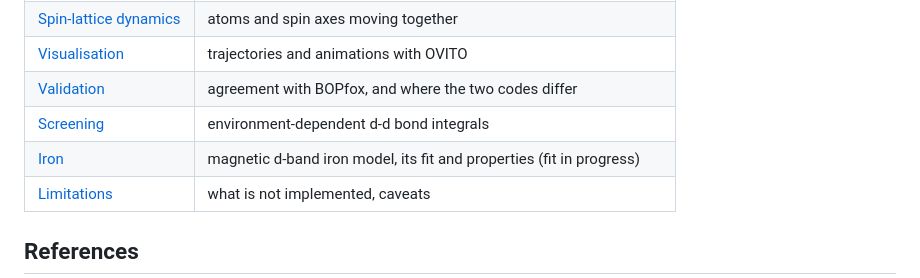
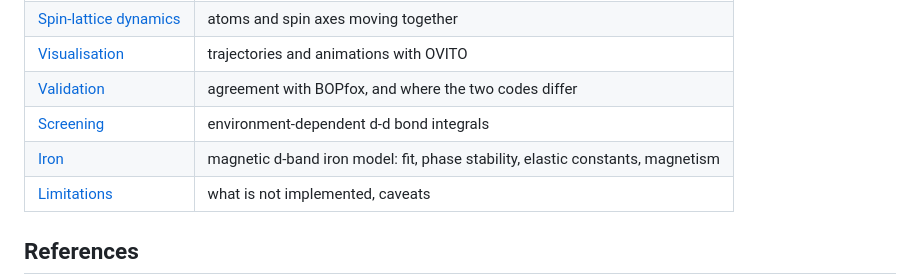
Before and after one commit to sebschre/bop-jax, a Markdown page: README.md, the part around the change. Rendered like a GitHub page.

```diff
--- a/README.md
+++ b/README.md
@@ -125,7 +125,7 @@ This prints -6.0112485448437 eV per atom, the BOPfox value to all 13 digits.
 | [Visualisation](docs/visualisation.md) | trajectories and animations with OVITO |
 | [Validation](docs/validation.md) | agreement with BOPfox, and where the two codes differ |
 | [Screening](docs/screening.md) | environment-dependent d-d bond integrals |
-| [Iron](docs/iron.md) | magnetic d-band iron model, its fit and properties (fit in progress) |
+| [Iron](docs/iron.md) | magnetic d-band iron model: fit, phase stability, elastic constants, magnetism |
 | [Limitations](docs/limitations.md) | what is not implemented, caveats |
 
 ## References
```
Also changed, not shown: docs/iron.md (+58 -5 lines), docs/figures/iron_eos.png (added).
